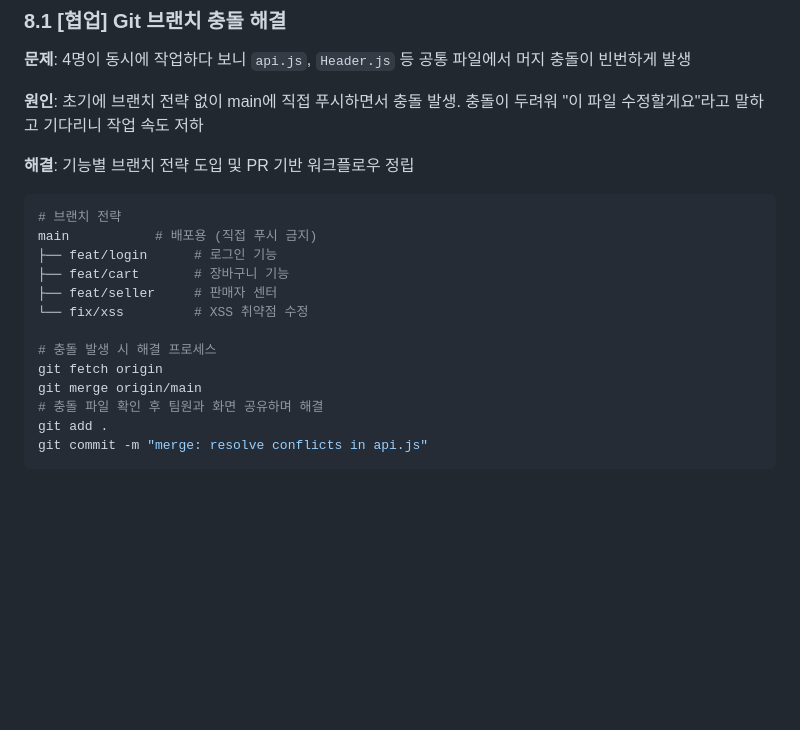
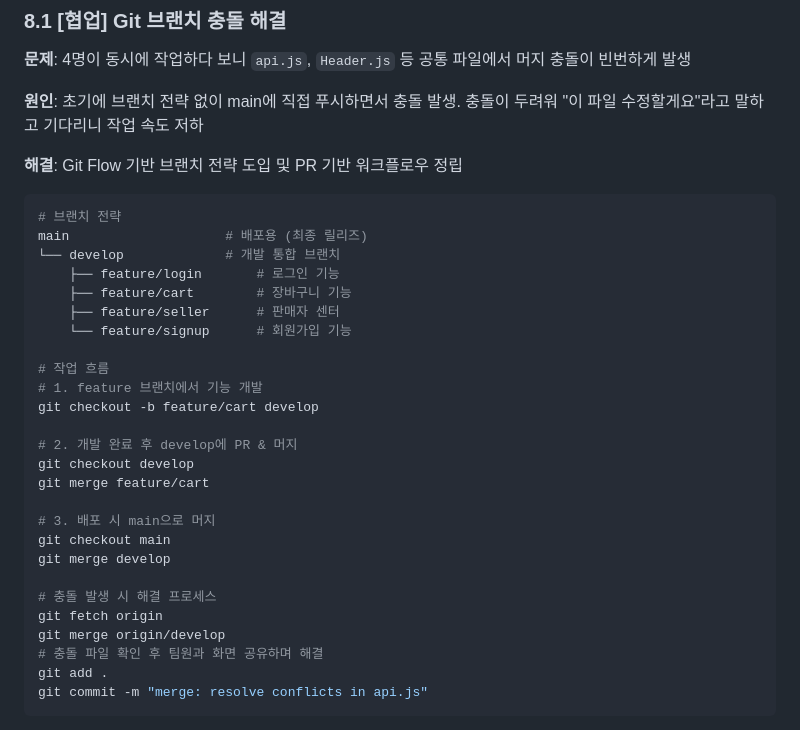
Before and after one commit to Open-Learn-Team/open-market, a Markdown page: README.md, the part around the change. GitHub-like rendering; blank space fills up the shorter version.

Commit message:
docs: README.md 마지막 수정

````diff
--- a/README.md
+++ b/README.md
@@ -636,18 +636,31 @@ graph LR
 
 **원인**: 초기에 브랜치 전략 없이 main에 직접 푸시하면서 충돌 발생. 충돌이 두려워 "이 파일 수정할게요"라고 말하고 기다리니 작업 속도 저하
 
-**해결**: 기능별 브랜치 전략 도입 및 PR 기반 워크플로우 정립
+**해결**: Git Flow 기반 브랜치 전략 도입 및 PR 기반 워크플로우 정립
 ```bash
 # 브랜치 전략
-main           # 배포용 (직접 푸시 금지)
-├── feat/login      # 로그인 기능
-├── feat/cart       # 장바구니 기능
-├── feat/seller     # 판매자 센터
-└── fix/xss         # XSS 취약점 수정
+main                    # 배포용 (최종 릴리즈)
+└── develop             # 개발 통합 브랜치
+    ├── feature/login       # 로그인 기능
+    ├── feature/cart        # 장바구니 기능
+    ├── feature/seller      # 판매자 센터
+    └── feature/signup      # 회원가입 기능
+
+# 작업 흐름
+# 1. feature 브랜치에서 기능 개발
+git checkout -b feature/cart develop
+
+# 2. 개발 완료 후 develop에 PR & 머지
+git checkout develop
+git merge feature/cart
+
+# 3. 배포 시 main으로 머지
+git checkout main
+git merge develop
 
 # 충돌 발생 시 해결 프로세스
 git fetch origin
-git merge origin/main
+git merge origin/develop
 # 충돌 파일 확인 후 팀원과 화면 공유하며 해결
 git add .
 git commit -m "merge: resolve conflicts in api.js"
````
